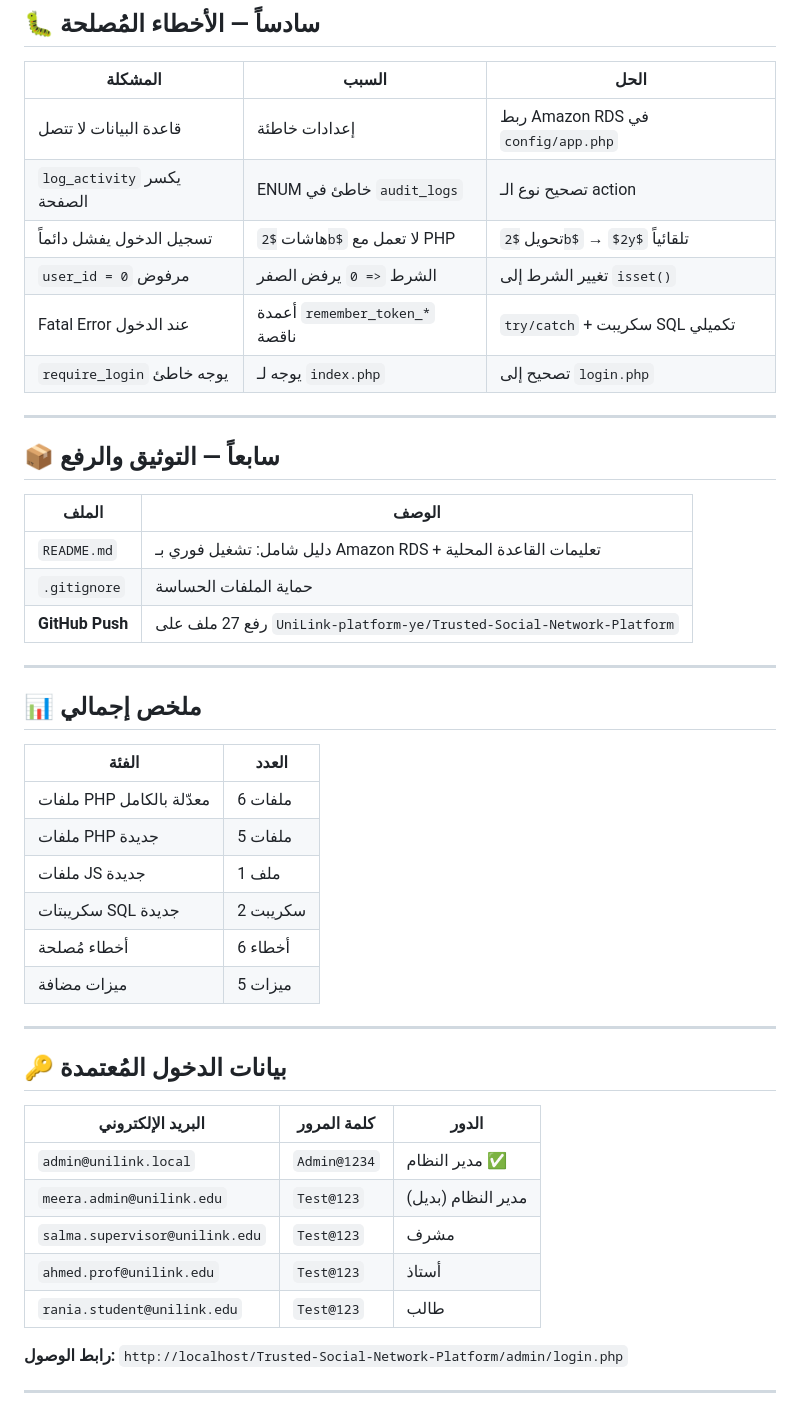
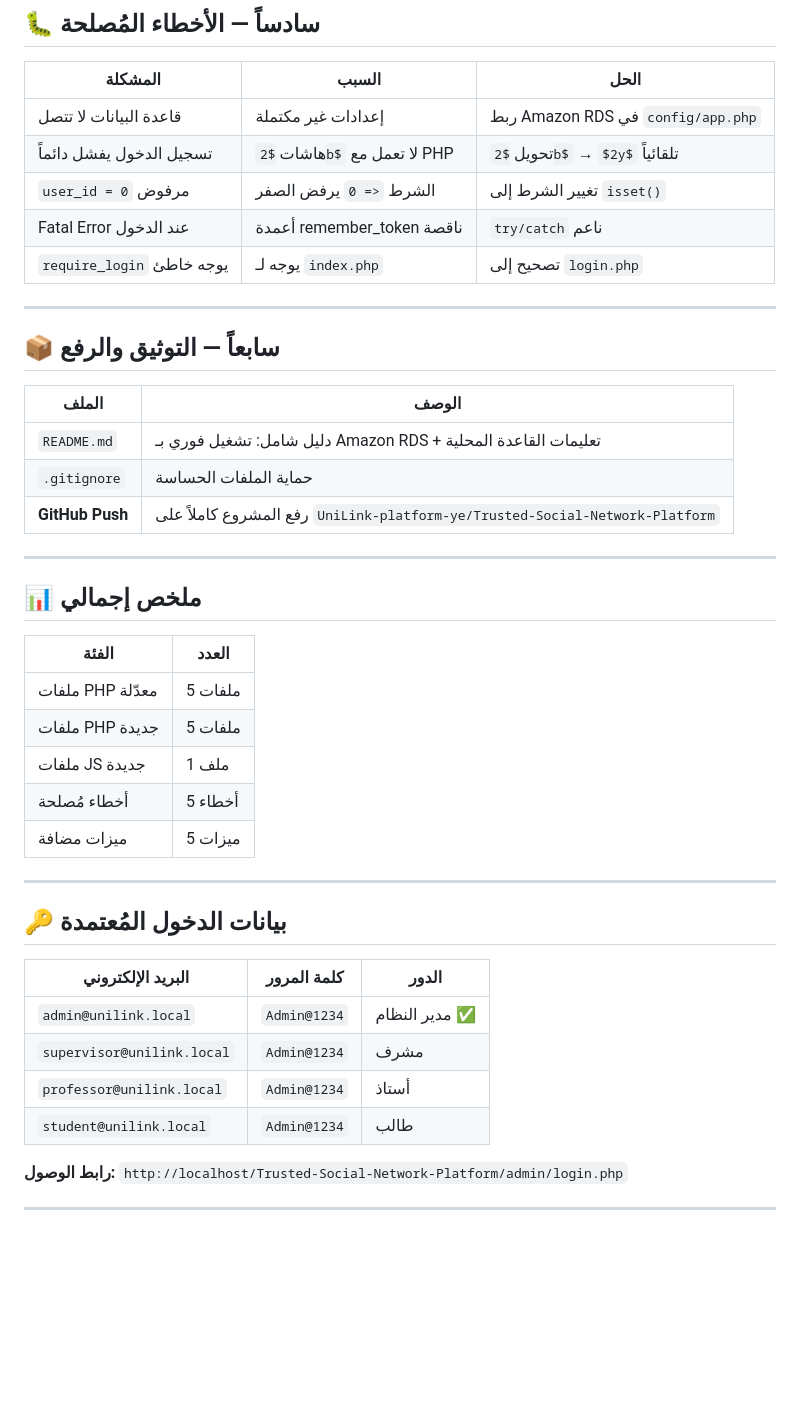
Before and after one commit to UniLink-platform-ye/Trusted-Social-Network-Platform, a Markdown page: TASK_REPORT.md, the part around one of its changes. Rendered like a GitHub page; blank space fills up the shorter version.

```diff
--- a/TASK_REPORT.md
+++ b/TASK_REPORT.md
@@ -207,11 +175,10 @@ Trusted-Social-Network-Platform/
 
 | المشكلة | السبب | الحل |
 |---|---|---|
-| قاعدة البيانات لا تتصل | إعدادات خاطئة | ربط Amazon RDS في `config/app.php` |
-| `log_activity` يكسر الصفحة | ENUM خاطئ في `audit_logs` | تصحيح نوع الـ action |
+| قاعدة البيانات لا تتصل | إعدادات غير مكتملة | ربط Amazon RDS في `config/app.php` |
 | تسجيل الدخول يفشل دائماً | هاشات `$2b$` لا تعمل مع PHP | تحويل `$2b$` → `$2y$` تلقائياً |
 | `user_id = 0` مرفوض | الشرط `<= 0` يرفض الصفر | تغيير الشرط إلى `isset()` |
-| Fatal Error عند الدخول | أعمدة `remember_token_*` ناقصة | `try/catch` + سكريبت SQL تكميلي |
+| Fatal Error عند الدخول | أعمدة remember_token ناقصة | `try/catch` ناعم |
 | `require_login` يوجه خاطئ | يوجه لـ `index.php` | تصحيح إلى `login.php` |
 
 ---
@@ -222,7 +189,7 @@ Trusted-Social-Network-Platform/
 |---|---|
 | `README.md` | دليل شامل: تشغيل فوري بـ Amazon RDS + تعليمات القاعدة المحلية |
 | `.gitignore` | حماية الملفات الحساسة |
-| **GitHub Push** | رفع 27 ملف على `UniLink-platform-ye/Trusted-Social-Network-Platform` |
+| **GitHub Push** | رفع المشروع كاملاً على `UniLink-platform-ye/Trusted-Social-Network-Platform` |
 
 ---
 
@@ -230,11 +197,10 @@ Trusted-Social-Network-Platform/
 
 | الفئة | العدد |
 |---|---|
-| ملفات PHP معدّلة بالكامل | 6 ملفات |
+| ملفات PHP معدّلة | 5 ملفات |
 | ملفات PHP جديدة | 5 ملفات |
 | ملفات JS جديدة | 1 ملف |
-| سكريبتات SQL جديدة | 2 سكريبت |
-| أخطاء مُصلحة | 6 أخطاء |
+| أخطاء مُصلحة | 5 أخطاء |
 | ميزات مضافة | 5 ميزات |
 
 ---
@@ -244,10 +210,9 @@ Trusted-Social-Network-Platform/
 | البريد الإلكتروني | كلمة المرور | الدور |
 |---|---|---|
 | `admin@unilink.local` | `Admin@1234` | مدير النظام ✅ |
-| `meera.admin@unilink.edu` | `Test@123` | مدير النظام (بديل) |
-| `salma.supervisor@unilink.edu` | `Test@123` | مشرف |
-| `ahmed.prof@unilink.edu` | `Test@123` | أستاذ |
-| `rania.student@unilink.edu` | `Test@123` | طالب |
+| `supervisor@unilink.local` | `Admin@1234` | مشرف |
+| `professor@unilink.local` | `Admin@1234` | أستاذ |
+| `student@unilink.local` | `Admin@1234` | طالب |
 
 **رابط الوصول:** `http://localhost/Trusted-Social-Network-Platform/admin/login.php`
 
```
Also changed, not shown: other parts of TASK_REPORT.md (+21 -53 lines).
